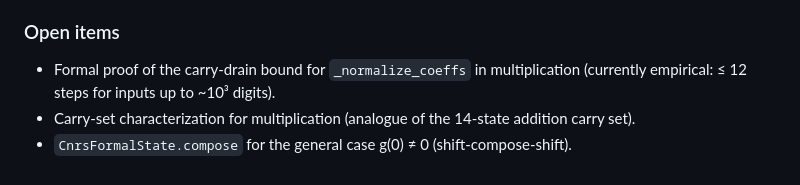
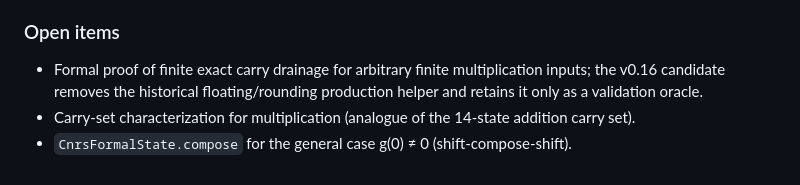
Before and after one commit to DonGPalmer/CNRS_Scientific_Toolkit, a Markdown page: docs/CNRS_H_NATIVE.md, the part around the change. Rendered like a GitHub page.

Commit message:
Update exact multiplication documentation

```diff
--- a/docs/CNRS_H_NATIVE.md
+++ b/docs/CNRS_H_NATIVE.md
@@ -41,6 +41,6 @@ where B_{n,k} are partial Bell polynomials. For k ≥ 2, B_{n,k} depends only on
 
 ### Open items
 
-- Formal proof of the carry-drain bound for `_normalize_coeffs` in multiplication (currently empirical: ≤ 12 steps for inputs up to ~10³ digits).
+- Formal proof of finite exact carry drainage for arbitrary finite multiplication inputs; the v0.16 candidate removes the historical floating/rounding production helper and retains it only as a validation oracle.
 - Carry-set characterization for multiplication (analogue of the 14-state addition carry set).
 - `CnrsFormalState.compose` for the general case g(0) ≠ 0 (shift-compose-shift).
```
